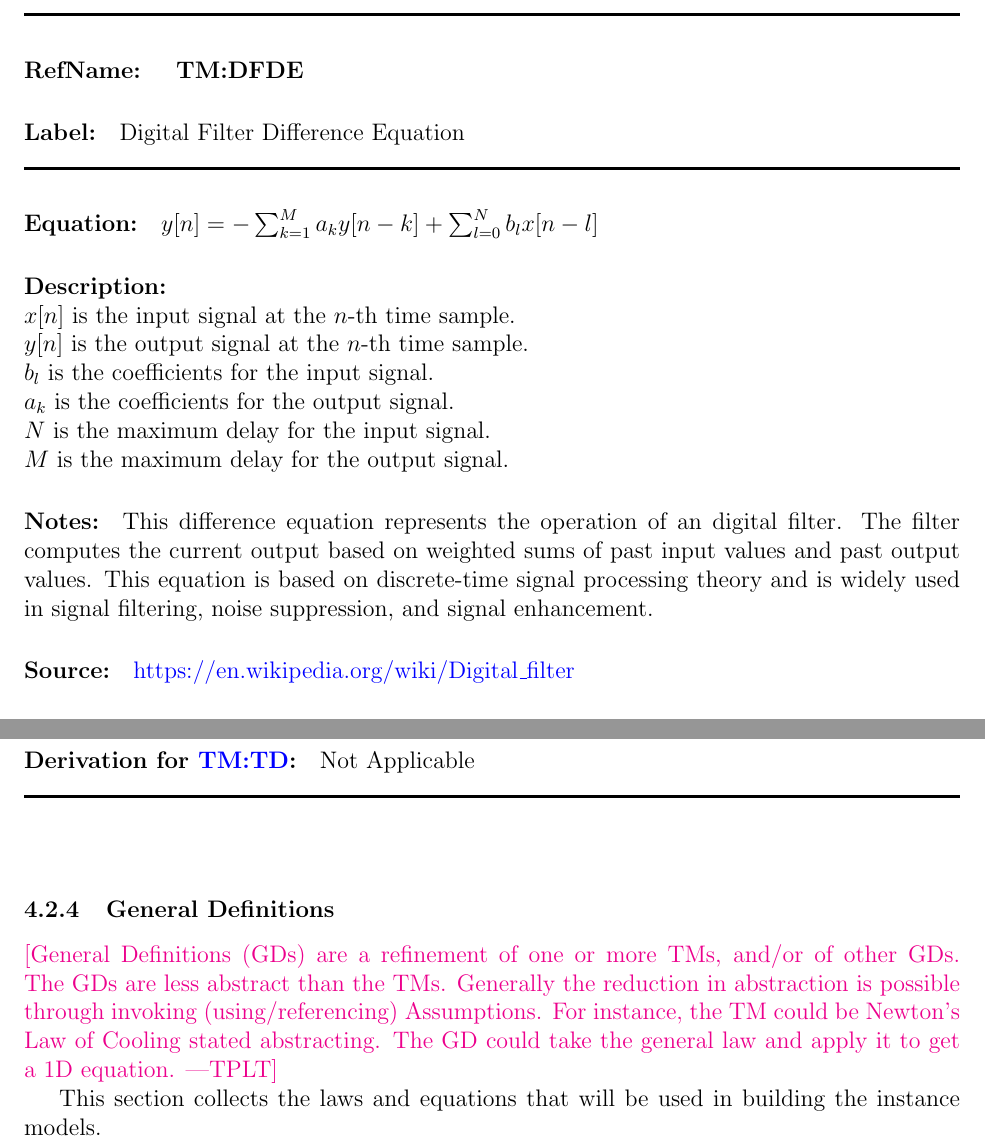
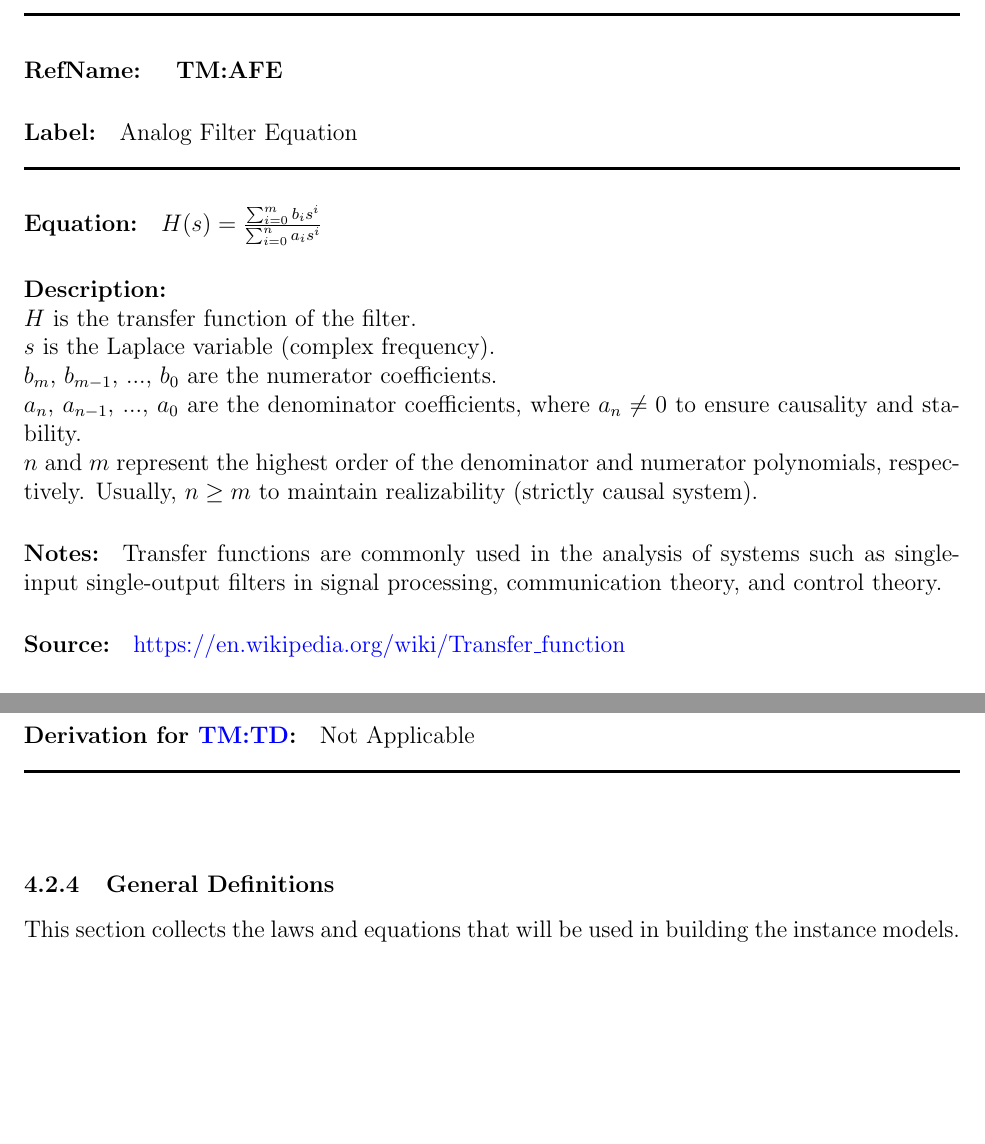
Before and after one commit to Lychee-acaca/CAS741, a LaTeX document (docs/SRS/SRS.tex): two parts of pages 16 and 19 of 30, joined at a grey line, cut so that both start at the same text, the shorter picture padded with empty space. Compiled offline with pdfLaTeX.

Commit message:
edit SRS

```diff
--- a/docs/SRS/SRS.tex
+++ b/docs/SRS/SRS.tex
@@ -725,28 +719,28 @@ as appropriate.}
 \noindent
 \deftheory
 % #2 refname of theory
-{TM:DFDE}
+{TM:AFE}
 % #3 label
-{Digital Filter Difference Equation}
+{Analog Filter Equation}
 % #4 equation
-{$y[n] = -\sum_{k=1}^{M}a_ky[n-k] + \sum_{l=0}^{N}b_lx[n-l]$}
+{$H(s) = \frac{\sum_{i=0}^{m}{b_is^i}}{\sum_{i=0}^{n}{a_is^i}}$}
 % #5 description
 { \leavevmode \\
-  $x[n]$ is the input signal at the $n$-th time sample.  \\
-  $y[n]$ is the output signal at the $n$-th time sample.  \\
-  $b_l$ is the coefficients for the input signal.  \\
-  $a_k$ is the coefficients for the output signal.  \\
-  $N$ is the maximum delay for the input signal.  \\
-  $M$ is the maximum delay for the output signal.  }
+  $H$ is the transfer function of the filter.  \\
+  $s$ is the Laplace variable (complex frequency).  \\
+  $b_m$, $b_{m-1}$, $...$, $b_0$ are the numerator coefficients.  \\
+  $a_n$, $a_{n-1}$, $...$, $a_0$ are the denominator coefficients, where $a_n
+  \neq 0$ to ensure causality and stability.  \\
+  $n$ and $m$ represent the highest order of the denominator and numerator
+  polynomials, respectively.  Usually, $n \geq m$ to maintain realizability
+  (strictly causal system).  }
 % #6 Notes
-{This difference equation represents the operation of an digital filter.  The
-filter computes the current output based on weighted sums of past input values
-and past output values.  This equation is based on discrete-time signal
-processing theory and is widely used in signal filtering, noise suppression, and
-signal enhancement.  }
+{ Transfer functions are commonly used in the analysis of systems such as
+  single-input single-output filters in signal processing, communication theory,
+  and control theory.  }
 % #7 Source
 {
-  \url{https://en.wikipedia.org/wiki/Digital_filter}
+  \url{https://en.wikipedia.org/wiki/Transfer_function}
 }
 % #8 Referenced by
 {
@@ -849,5 +848,3 @@ ripple (type II).  }
-  \url{https://en.wikipedia.org/wiki/Chebyshev_filter}
-}
 % #8 Referenced by
 {
   \dref{ROCT}
@@ -860,12 +857,6 @@ ripple (type II).  }
 ~\newline
 
 \subsubsection{General Definitions}\label{sec_gendef}
-
-\plt{General Definitions (GDs) are a refinement of one or more TMs, and/or of
-  other GDs.  The GDs are less abstract than the TMs.  Generally the reduction
-  in abstraction is possible through invoking (using/referencing) Assumptions.
-  For instance, the TM could be Newton's Law of Cooling stated abstracting.  The
-  GD could take the general law and apply it to get a 1D equation.}
 
 This section collects the laws and equations that will be used in building the
 instance models.
```
Also changed, not shown: docs/SRS/SRS.tex (81 more changed lines).
